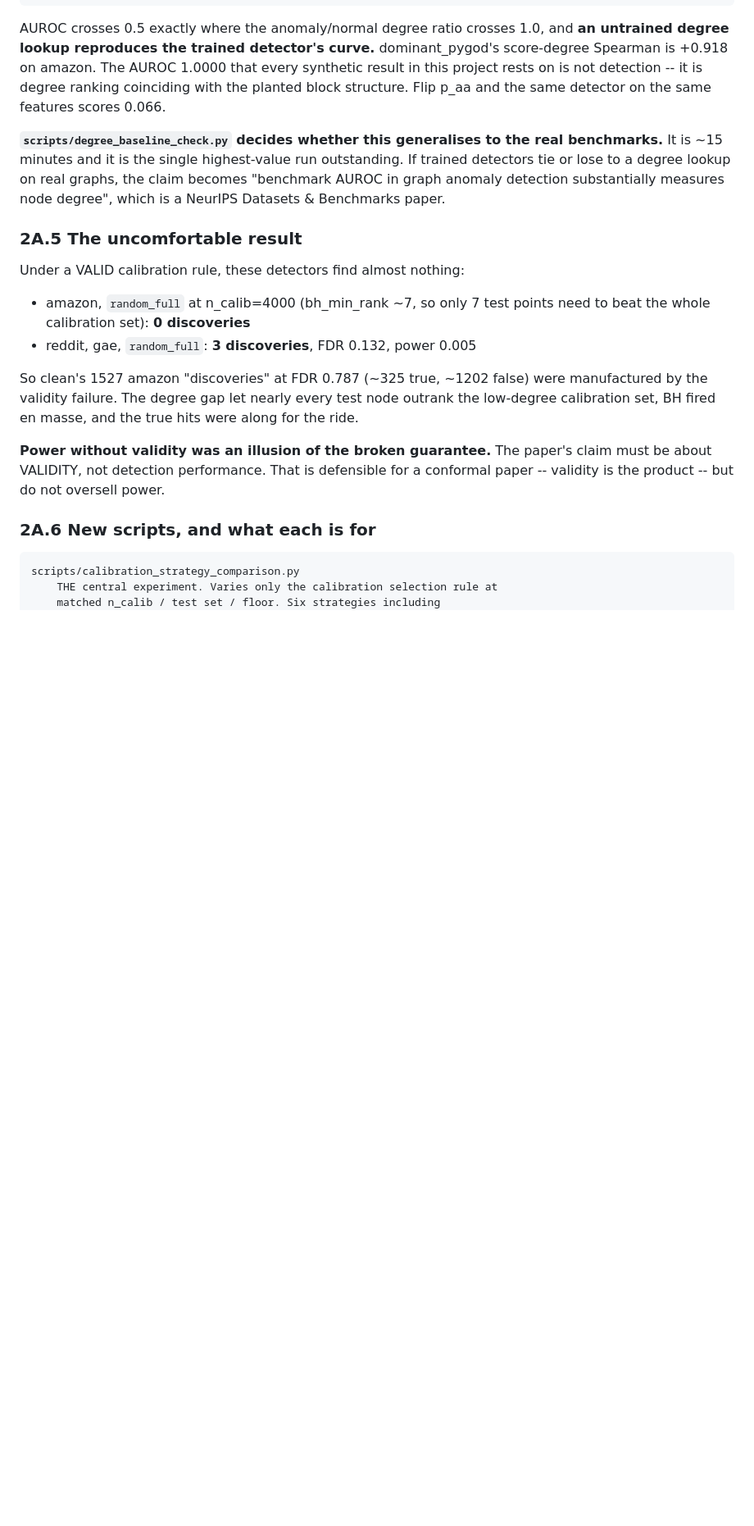
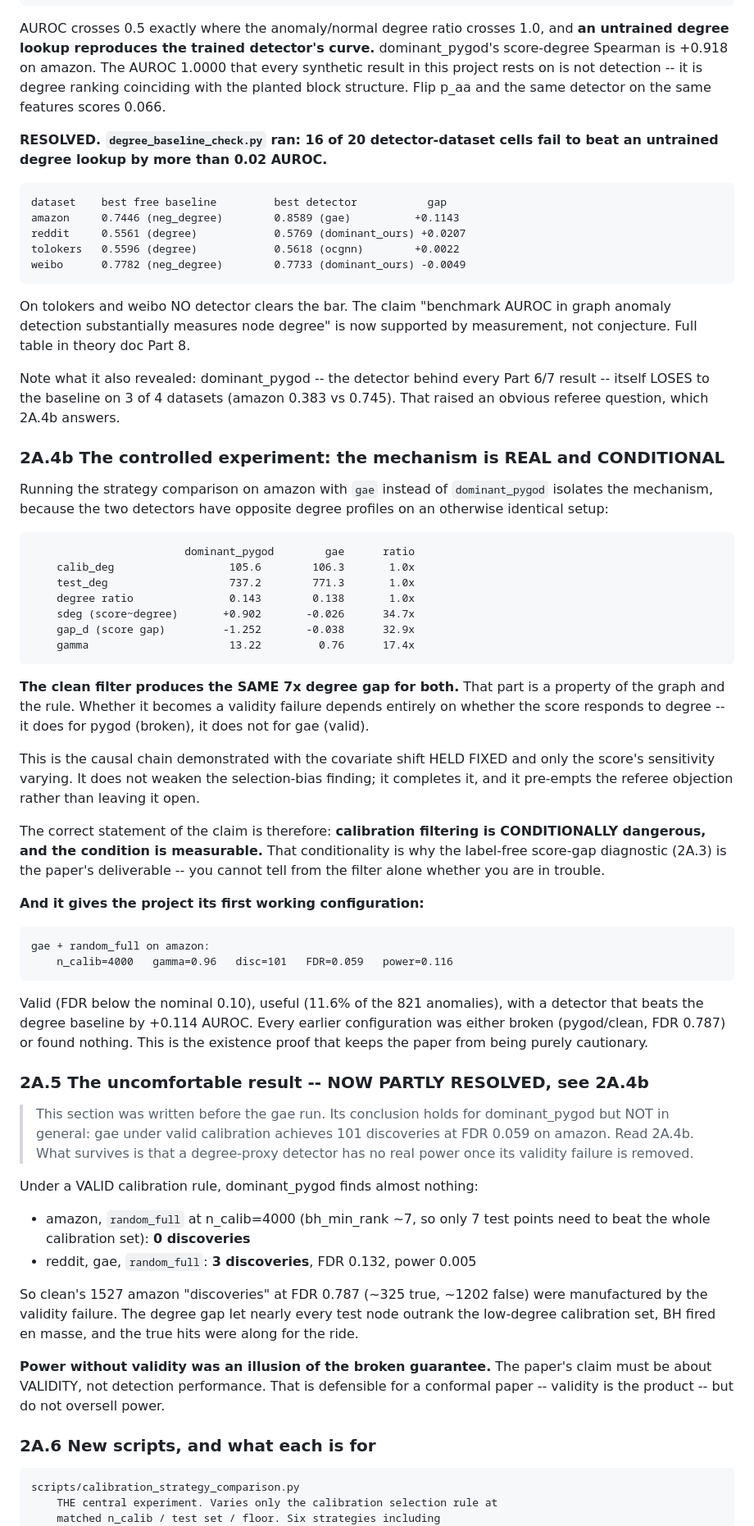
Before and after one commit to SuhaanG/conformal-graph-anomaly, a Markdown page: PAPER_REFRAME_HANDOFF.md, the part around one of its changes. Shown at 82% size. GitHub-like rendering; blank space fills up the shorter version.

```diff
--- a/PAPER_REFRAME_HANDOFF.md
+++ b/PAPER_REFRAME_HANDOFF.md
@@ -174,16 +176,70 @@ that every synthetic result in this project rests on is not detection -- it is
 degree ranking coinciding with the planted block structure. Flip p_aa and the
 same detector on the same features scores 0.066.
 
-**`scripts/degree_baseline_check.py` decides whether this generalises to the
-real benchmarks.** It is ~15 minutes and it is the single highest-value run
-outstanding. If trained detectors tie or lose to a degree lookup on real
-graphs, the claim becomes "benchmark AUROC in graph anomaly detection
-substantially measures node degree", which is a NeurIPS Datasets & Benchmarks
-paper.
+**RESOLVED. `degree_baseline_check.py` ran: 16 of 20 detector-dataset cells
+fail to beat an untrained degree lookup by more than 0.02 AUROC.**
 
-### 2A.5 The uncomfortable result
+    dataset    best free baseline         best detector           gap
+    amazon     0.7446 (neg_degree)        0.8589 (gae)          +0.1143
+    reddit     0.5561 (degree)            0.5769 (dominant_ours) +0.0207
+    tolokers   0.5596 (degree)            0.5618 (ocgnn)        +0.0022
+    weibo      0.7782 (neg_degree)        0.7733 (dominant_ours) -0.0049
 
-Under a VALID calibration rule, these detectors find almost nothing:
+On tolokers and weibo NO detector clears the bar. The claim "benchmark AUROC in
+graph anomaly detection substantially measures node degree" is now supported by
+measurement, not conjecture. Full table in theory doc Part 8.
+
+Note what it also revealed: dominant_pygod -- the detector behind every Part
+6/7 result -- itself LOSES to the baseline on 3 of 4 datasets (amazon 0.383 vs
+0.745). That raised an obvious referee question, which 2A.4b answers.
+
+### 2A.4b The controlled experiment: the mechanism is REAL and CONDITIONAL
+
+Running the strategy comparison on amazon with `gae` instead of
+`dominant_pygod` isolates the mechanism, because the two detectors have
+opposite degree profiles on an otherwise identical setup:
+
+                            dominant_pygod        gae      ratio
+        calib_deg                  105.6        106.3       1.0x
+        test_deg                   737.2        771.3       1.0x
+        degree ratio               0.143        0.138       1.0x
+        sdeg (score~degree)       +0.902       -0.026      34.7x
+        gap_d (score gap)         -1.252       -0.038      32.9x
+        gamma                      13.22         0.76      17.4x
+
+**The clean filter produces the SAME 7x degree gap for both.** That part is a
+property of the graph and the rule. Whether it becomes a validity failure
+depends entirely on whether the score responds to degree -- it does for pygod
+(broken), it does not for gae (valid).
+
+This is the causal chain demonstrated with the covariate shift HELD FIXED and
+only the score's sensitivity varying. It does not weaken the selection-bias
+finding; it completes it, and it pre-empts the referee objection rather than
+leaving it open.
+
+The correct statement of the claim is therefore: **calibration filtering is
+CONDITIONALLY dangerous, and the condition is measurable.** That conditionality
+is why the label-free score-gap diagnostic (2A.3) is the paper's deliverable --
+you cannot tell from the filter alone whether you are in trouble.
+
+**And it gives the project its first working configuration:**
+
+    gae + random_full on amazon:
+        n_calib=4000   gamma=0.96   disc=101   FDR=0.059   power=0.116
+
+Valid (FDR below the nominal 0.10), useful (11.6% of the 821 anomalies), with a
+detector that beats the degree baseline by +0.114 AUROC. Every earlier
+configuration was either broken (pygod/clean, FDR 0.787) or found nothing. This
+is the existence proof that keeps the paper from being purely cautionary.
+
+### 2A.5 The uncomfortable result -- NOW PARTLY RESOLVED, see 2A.4b
+
+> This section was written before the gae run. Its conclusion holds for
+> dominant_pygod but NOT in general: gae under valid calibration achieves 101
+> discoveries at FDR 0.059 on amazon. Read 2A.4b. What survives is that a
+> degree-proxy detector has no real power once its validity failure is removed.
+
+Under a VALID calibration rule, dominant_pygod finds almost nothing:
 
   - amazon, `random_full` at n_calib=4000 (bh_min_rank ~7, so only 7 test
     points need to beat the whole calibration set): **0 discoveries**
```
Also changed, not shown: other parts of PAPER_REFRAME_HANDOFF.md (+61 -49 lines).
